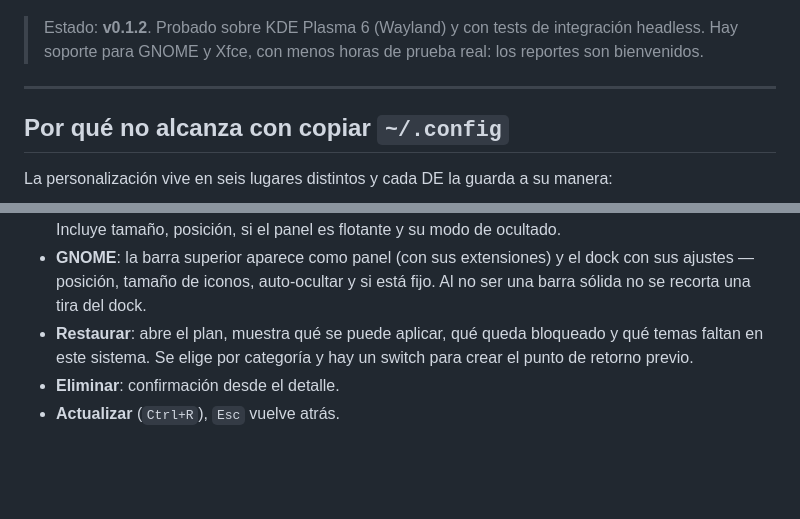
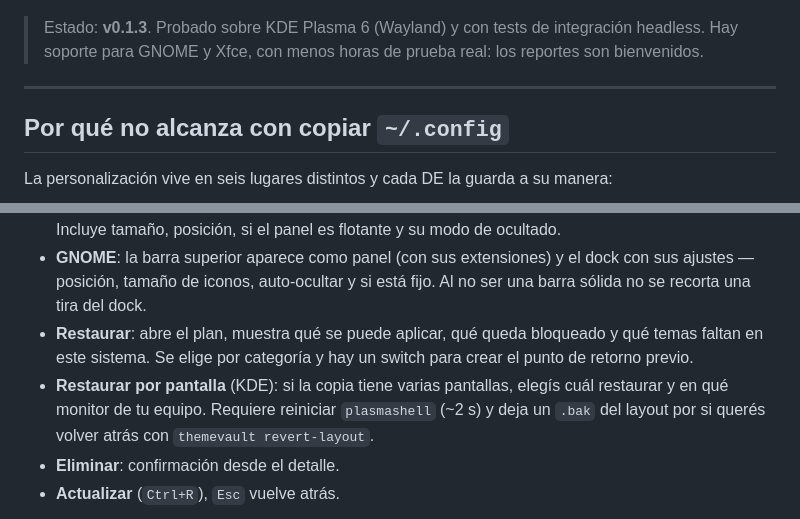
Before and after one commit to TuxArchi/themevault, a Markdown page: README.md, 2 parts joined by grey strips. Drawn GitHub-style; blank space fills up the shorter version.

```diff
--- a/README.md
+++ b/README.md
@@ -16,7 +16,7 @@ cualquiera de ellas.
 
 ![Galería](docs/galeria.png)
 
-> Estado: **v0.1.2**. Probado sobre KDE Plasma 6 (Wayland) y con tests de
+> Estado: **v0.1.3**. Probado sobre KDE Plasma 6 (Wayland) y con tests de
 > integración headless. Hay soporte para GNOME y Xfce, con menos horas de
 > prueba real: los reportes son bienvenidos.
 
@@ -113,6 +113,10 @@ Flujos:
 - **Restaurar**: abre el plan, muestra qué se puede aplicar, qué queda
   bloqueado y qué temas faltan en este sistema. Se elige por categoría y hay
   un switch para crear el punto de retorno previo.
+- **Restaurar por pantalla** (KDE): si la copia tiene varias pantallas, elegís
+  cuál restaurar y en qué monitor de tu equipo. Requiere reiniciar
+  `plasmashell` (~2 s) y deja un `.bak` del layout por si querés volver atrás
+  con `themevault revert-layout`.
 - **Eliminar**: confirmación desde el detalle.
 - **Actualizar** (`Ctrl+R`), `Esc` vuelve atrás.
 
```
Also changed, not shown: CHANGELOG.md (+18 -0 lines), docs/detalle.png, docs/galeria.png, 12 other files.
